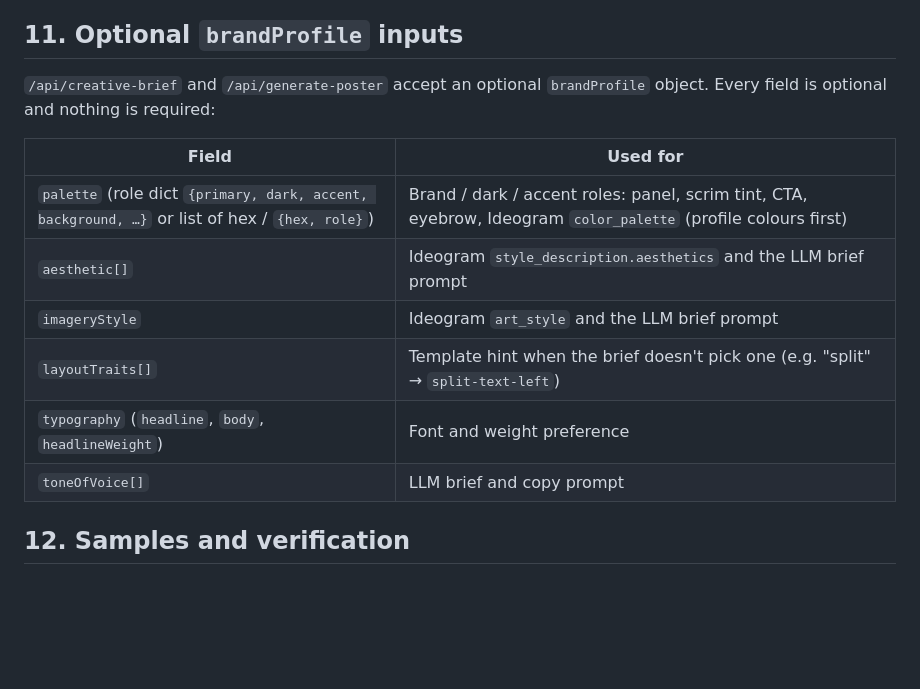
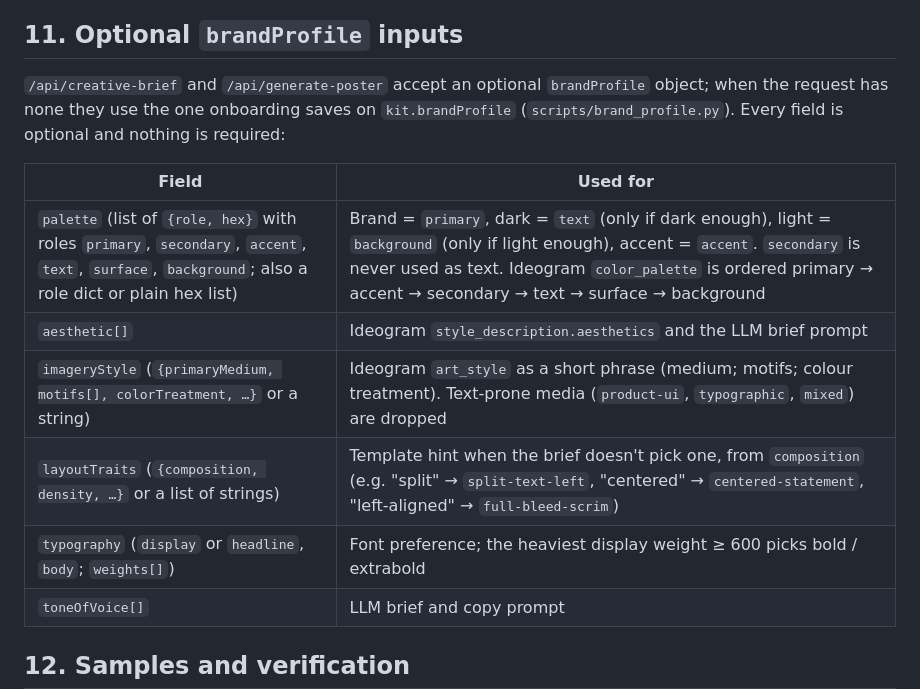
Before and after one commit to asseukihuh/AI-WebApp, a Markdown page: docs/poster-design-system.md, the part around the change. Rendered like a GitHub page; blank space fills up the shorter version.

Commit message:
docs(poster): document real brandProfile field shapes
Co-authored-by: ny <asseukihuh@users.noreply.github.com>

```diff
--- a/docs/poster-design-system.md
+++ b/docs/poster-design-system.md
@@ -118,16 +118,17 @@ recompiled once. The template is never changed after the image is generated.
 
 ## 11. Optional `brandProfile` inputs
 
-`/api/creative-brief` and `/api/generate-poster` accept an optional `brandProfile` object. Every
-field is optional and nothing is required:
+`/api/creative-brief` and `/api/generate-poster` accept an optional `brandProfile` object; when the
+request has none they use the one onboarding saves on `kit.brandProfile` (`scripts/brand_profile.py`).
+Every field is optional and nothing is required:
 
 | Field | Used for |
 |-------|----------|
-| `palette` (role dict `{primary, dark, accent, background, …}` or list of hex / `{hex, role}`) | Brand / dark / accent roles: panel, scrim tint, CTA, eyebrow, Ideogram `color_palette` (profile colours first) |
+| `palette` (list of `{role, hex}` with roles `primary`, `secondary`, `accent`, `text`, `surface`, `background`; also a role dict or plain hex list) | Brand = `primary`, dark = `text` (only if dark enough), light = `background` (only if light enough), accent = `accent`. `secondary` is never used as text. Ideogram `color_palette` is ordered primary → accent → secondary → text → surface → background |
 | `aesthetic[]` | Ideogram `style_description.aesthetics` and the LLM brief prompt |
-| `imageryStyle` | Ideogram `art_style` and the LLM brief prompt |
-| `layoutTraits[]` | Template hint when the brief doesn't pick one (e.g. "split" → `split-text-left`) |
-| `typography` (`headline`, `body`, `headlineWeight`) | Font and weight preference |
+| `imageryStyle` (`{primaryMedium, motifs[], colorTreatment, …}` or a string) | Ideogram `art_style` as a short phrase (medium; motifs; colour treatment). Text-prone media (`product-ui`, `typographic`, `mixed`) are dropped |
+| `layoutTraits` (`{composition, density, …}` or a list of strings) | Template hint when the brief doesn't pick one, from `composition` (e.g. "split" → `split-text-left`, "centered" → `centered-statement`, "left-aligned" → `full-bleed-scrim`) |
+| `typography` (`display` or `headline`, `body`; `weights[]`) | Font preference; the heaviest display weight ≥ 600 picks bold / extrabold |
 | `toneOfVoice[]` | LLM brief and copy prompt |
 
 ## 12. Samples and verification
```
